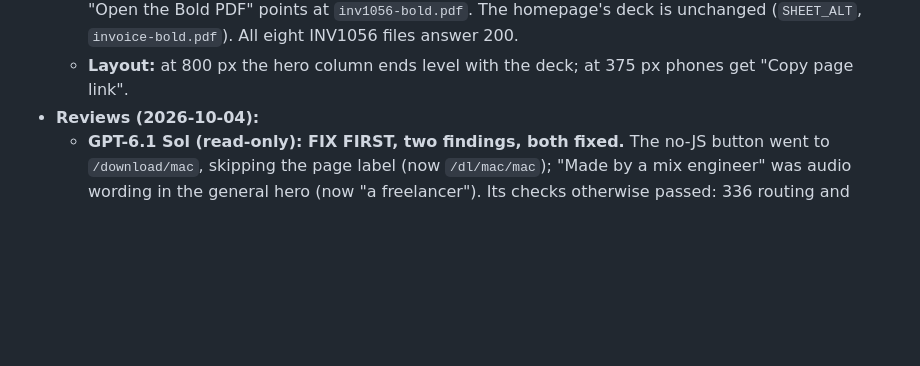
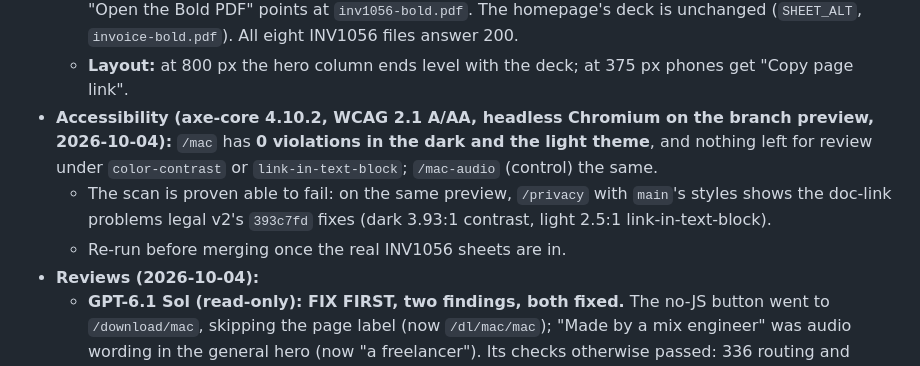
Before and after one commit to Freelance-Easy/freelance-easy-site, a Markdown page: HANDOFF.md, the part around the change. GitHub-like rendering; blank space fills up the shorter version.

Commit message:
HANDOFF: /mac axe scan, 0 violations in both themes (control proves the scan can fail)
Co-Authored-By: Claude Opus 5.5 <noreply@anthropic.com>

```diff
--- a/HANDOFF.md
+++ b/HANDOFF.md
@@ -404,6 +404,9 @@ Spec: vault `03 - Operations/Execution Playbook — $1,500 (2026-10)` §4 and §
   - **Events:** on `/mac`, one `Download Click {os: mac, campaign: f1, page: mac, placement: hero}`, and nothing for the Windows link. The homepage still sends both of its clicks.
   - **The deck:** Modern in front with its `data-alt`; Bold from the picker gets its own description, and "Open the Bold PDF" points at `inv1056-bold.pdf`. The homepage's deck is unchanged (`SHEET_ALT`, `invoice-bold.pdf`). All eight INV1056 files answer 200.
   - **Layout:** at 800 px the hero column ends level with the deck; at 375 px phones get "Copy page link".
+- **Accessibility (axe-core 4.10.2, WCAG 2.1 A/AA, headless Chromium on the branch preview, 2026-10-04):** `/mac` has **0 violations in the dark and the light theme**, and nothing left for review under `color-contrast` or `link-in-text-block`; `/mac-audio` (control) the same.
+  - The scan is proven able to fail: on the same preview, `/privacy` with `main`'s styles shows the doc-link problems legal v2's `393c7fd` fixes (dark 3.93:1 contrast, light 2.5:1 link-in-text-block).
+  - Re-run before merging once the real INV1056 sheets are in.
 - **Reviews (2026-10-04):**
   - **GPT-6.1 Sol (read-only): FIX FIRST, two findings, both fixed.** The no-JS button went to `/download/mac`, skipping the page label (now `/dl/mac/mac`); "Made by a mix engineer" was audio wording in the general hero (now "a freelancer"). Its checks otherwise passed: 336 routing and event cases, the deck on four pages, and `sheets` byte-identical to before for the homepage set.
   - **Legal chat: approved,** with "signed with an Apple Developer ID and notarized by Apple" (applied here and, via G1, on `/`, `/mac-audio`, `/audio`) and no version number beside the button. Its conditions: the hero must be the app's real render (fictional data) before the merge, and any later claim-bearing change goes back to it. The `/dl/` rule stays "by construction"; if a link ever has to point straight at `/dl/`, do the Worker version first.
```
